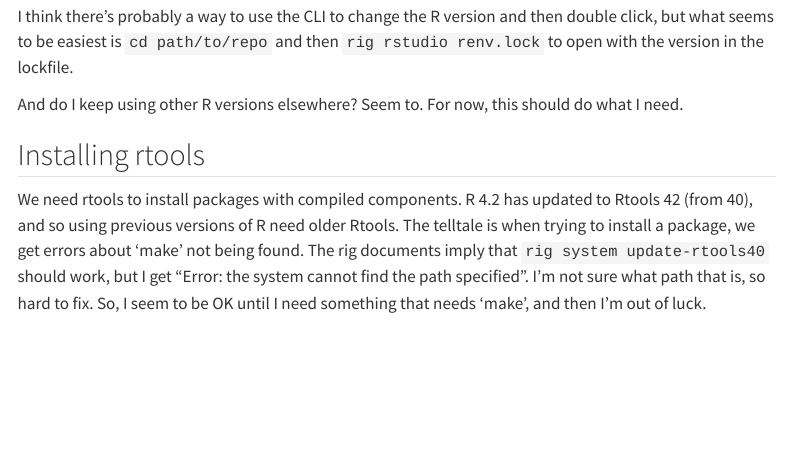
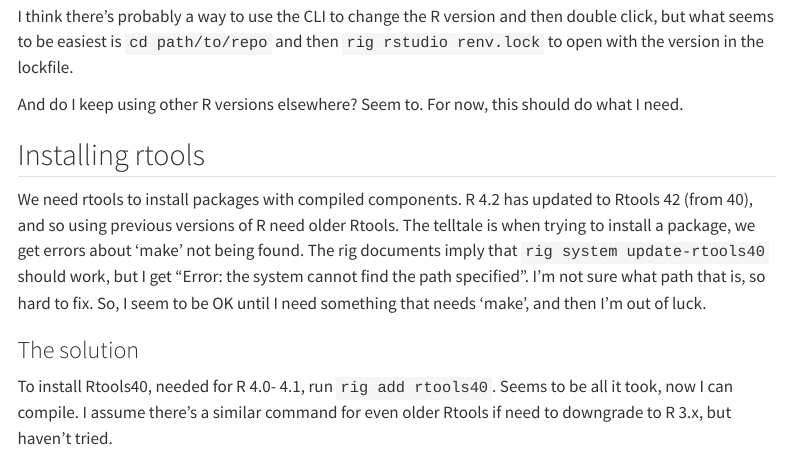
Before and after one commit to galenholt/galenholt.github.io, a Quarto document (RpyEnvs/rig.qmd): the page in a window 1100 px wide, from 700 px down. Rendered offline with R 4.5, knitr and Pandoc in place of Quarto, with nearby package versions; menus at the side of the page are left out.

Commit message:
fix rtools for old R

```diff
--- a/RpyEnvs/rig.qmd
+++ b/RpyEnvs/rig.qmd
@@ -33,3 +33,7 @@ And do I keep using other R versions elsewhere? Seem to. For now, this should do
 ## Installing rtools
 
 We need rtools to install packages with compiled components. R 4.2 has updated to Rtools 42 (from 40), and so using previous versions of R need older Rtools. The telltale is when trying to install a package, we get errors about 'make' not being found. The rig documents imply that `rig system update-rtools40` should work, but I get "Error: the system cannot find the path specified". I'm not sure what path that is, so hard to fix. So, I seem to be OK until I need something that needs 'make', and then I'm out of luck.
+
+### The solution
+
+To install Rtools40, needed for R 4.0- 4.1, run `rig add rtools40`. Seems to be all it took, now I can compile. I assume there's a similar command for even older Rtools if need to downgrade to R 3.x, but haven't tried.
```
